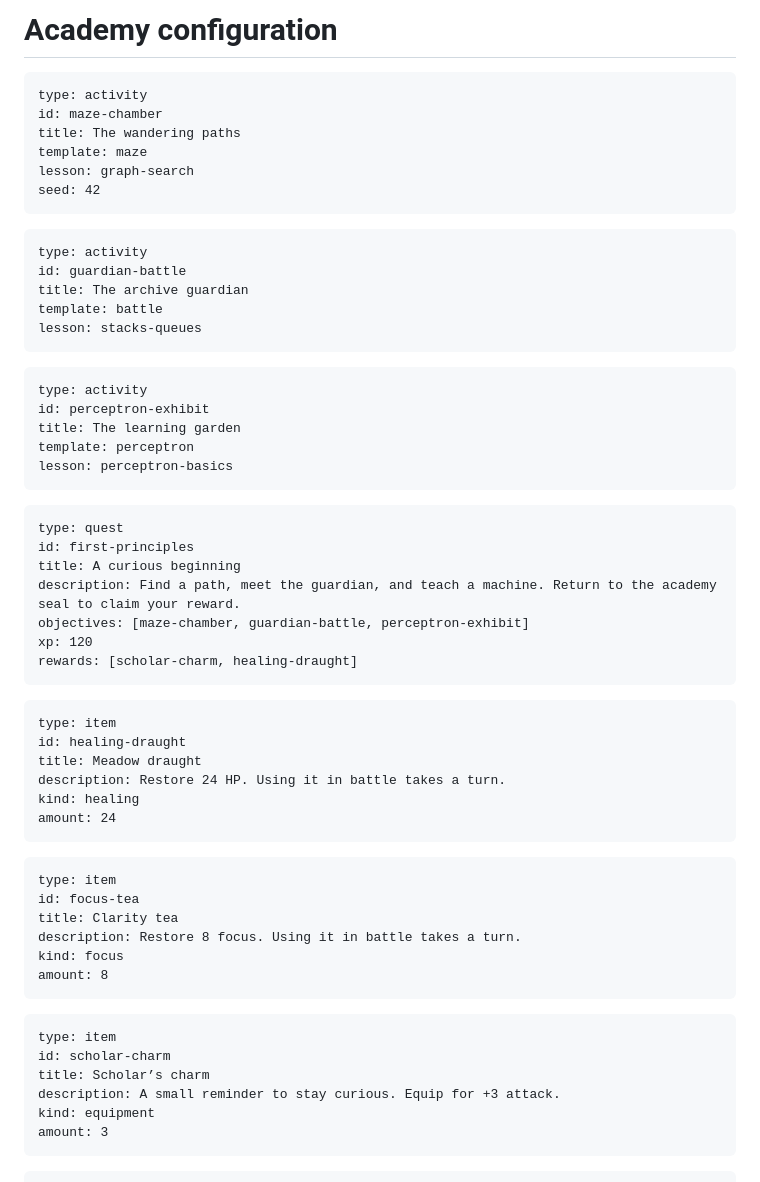
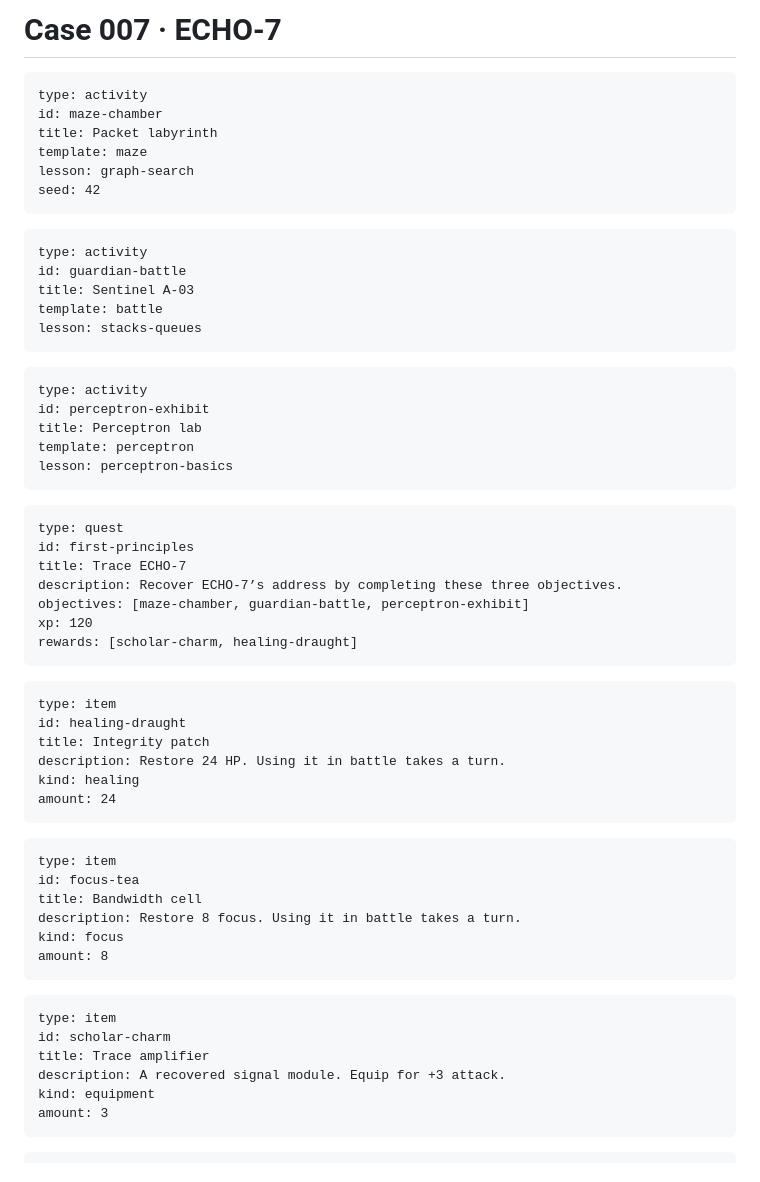
Before and after one commit to devonrzrh/BOTAKRPG, a Markdown page: content/04-academy.md, the part around one of its changes. Rendered like a GitHub page.

````diff
--- a/content/04-academy.md
+++ b/content/04-academy.md
@@ -1,9 +1,9 @@
-# Academy configuration
+# Case 007 · ECHO-7
 
 ```entity
 type: activity
 id: maze-chamber
-title: The wandering paths
+title: Packet labyrinth
 template: maze
 lesson: graph-search
 seed: 42
@@ -12,7 +12,7 @@ seed: 42
 ```entity
 type: activity
 id: guardian-battle
-title: The archive guardian
+title: Sentinel A-03
 template: battle
 lesson: stacks-queues
 ```
@@ -20,7 +20,7 @@ lesson: stacks-queues
 ```entity
 type: activity
 id: perceptron-exhibit
-title: The learning garden
+title: Perceptron lab
 template: perceptron
 lesson: perceptron-basics
 ```
@@ -28,8 +28,8 @@ lesson: perceptron-basics
 ```entity
 type: quest
 id: first-principles
-title: A curious beginning
-description: Find a path, meet the guardian, and teach a machine. Return to the academy seal to claim your reward.
+title: Trace ECHO-7
+description: Recover ECHO-7’s address by completing these three objectives.
 objectives: [maze-chamber, guardian-battle, perceptron-exhibit]
 xp: 120
 rewards: [scholar-charm, healing-draught]
@@ -38,7 +38,7 @@ rewards: [scholar-charm, healing-draught]
 ```entity
 type: item
 id: healing-draught
-title: Meadow draught
+title: Integrity patch
 description: Restore 24 HP. Using it in battle takes a turn.
 kind: healing
 amount: 24
@@ -47,7 +47,7 @@ amount: 24
 ```entity
 type: item
 id: focus-tea
-title: Clarity tea
+title: Bandwidth cell
 description: Restore 8 focus. Using it in battle takes a turn.
 kind: focus
 amount: 8
@@ -56,8 +56,8 @@ amount: 8
 ```entity
 type: item
 id: scholar-charm
-title: Scholar’s charm
-description: A small reminder to stay curious. Equip for +3 attack.
+title: Trace amplifier
+description: A recovered signal module. Equip for +3 attack.
 kind: equipment
 amount: 3
 ```
````
Also changed, not shown: other parts of content/04-academy.md (+8 -8 lines), README.md (+11 -9 lines), content/00-prologue.md (added, +17 -0 lines), docs/content-authoring.md (+2 -0 lines), docs/validation.md (added, +29 -0 lines), docs/screenshots/battle.jpg (added), 14 other files.
